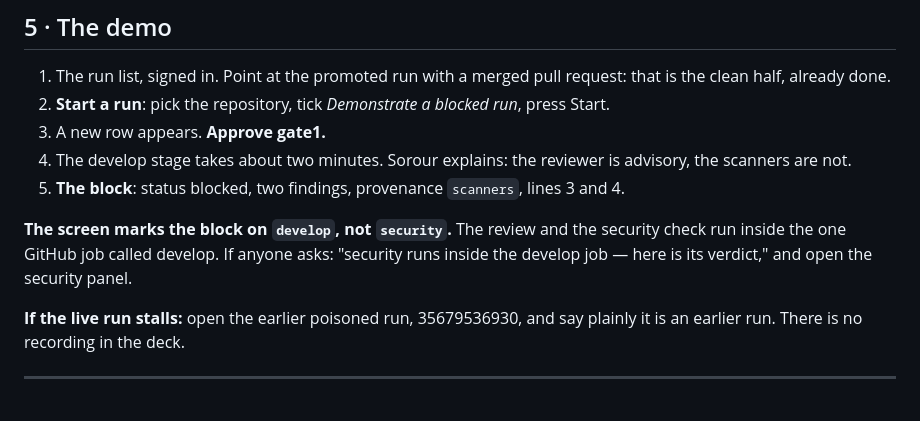
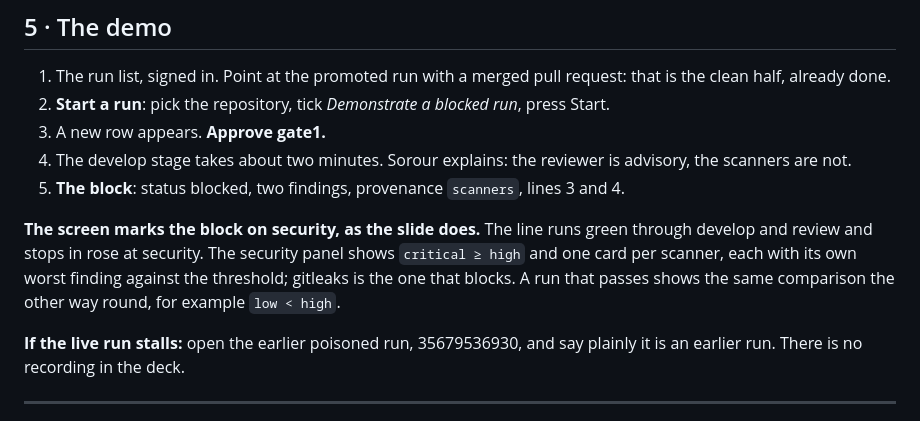
Before and after one commit to mohamedsorour1998/TheAgentOrg, a Markdown page: docs/pitch/HANDOUT.md, the part around the change. GitHub-like rendering.

Commit message:
docs(pitch): mirror -- the screen marks the block on security
Co-Authored-By: Claude Opus 5.5 <noreply@anthropic.com>

```diff
--- a/docs/pitch/HANDOUT.md
+++ b/docs/pitch/HANDOUT.md
@@ -92,9 +92,11 @@ sentence and offer the rest at the end.
    the scanners are not.
 5. **The block**: status blocked, two findings, provenance `scanners`, lines 3 and 4.
 
-**The screen marks the block on `develop`, not `security`.** The review and the security
-check run inside the one GitHub job called develop. If anyone asks: "security runs inside
-the develop job — here is its verdict," and open the security panel.
+**The screen marks the block on security, as the slide does.** The line runs green
+through develop and review and stops in rose at security. The security panel shows
+`critical ≥ high` and one card per scanner, each with its own worst finding against the
+threshold; gitleaks is the one that blocks. A run that passes shows the same comparison
+the other way round, for example `low < high`.
 
 **If the live run stalls:** open the earlier poisoned run, 35679536930, and say plainly it
 is an earlier run. There is no recording in the deck.
```
Also changed, not shown: docs/pitch/DEMO-PLAN.md (+5 -5 lines), docs/pitch/REHEARSAL.md (+3 -3 lines).
